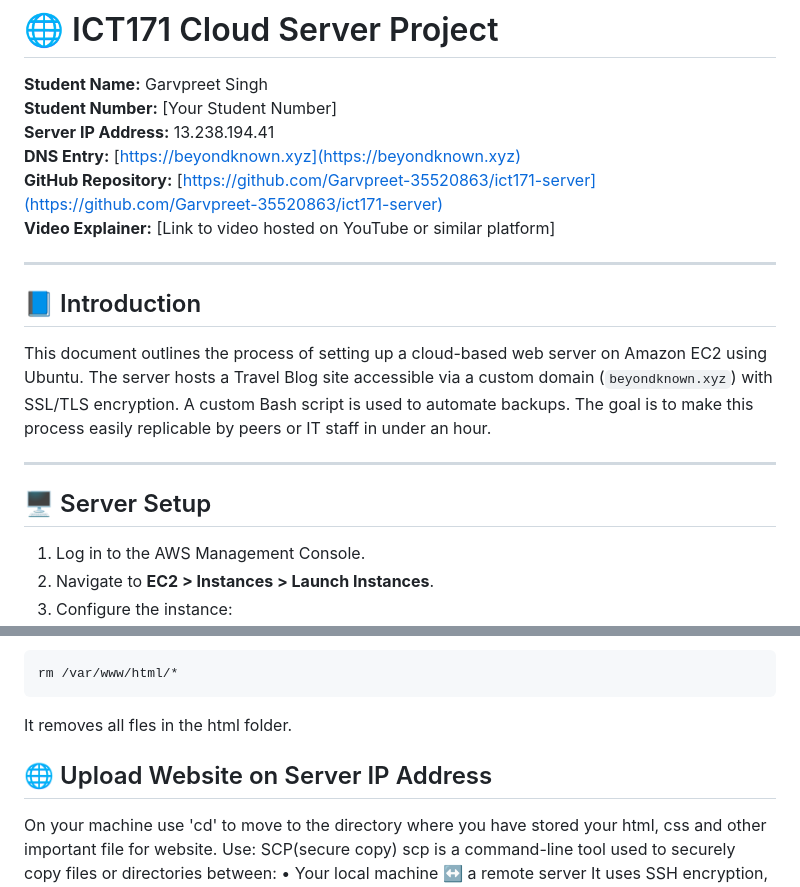
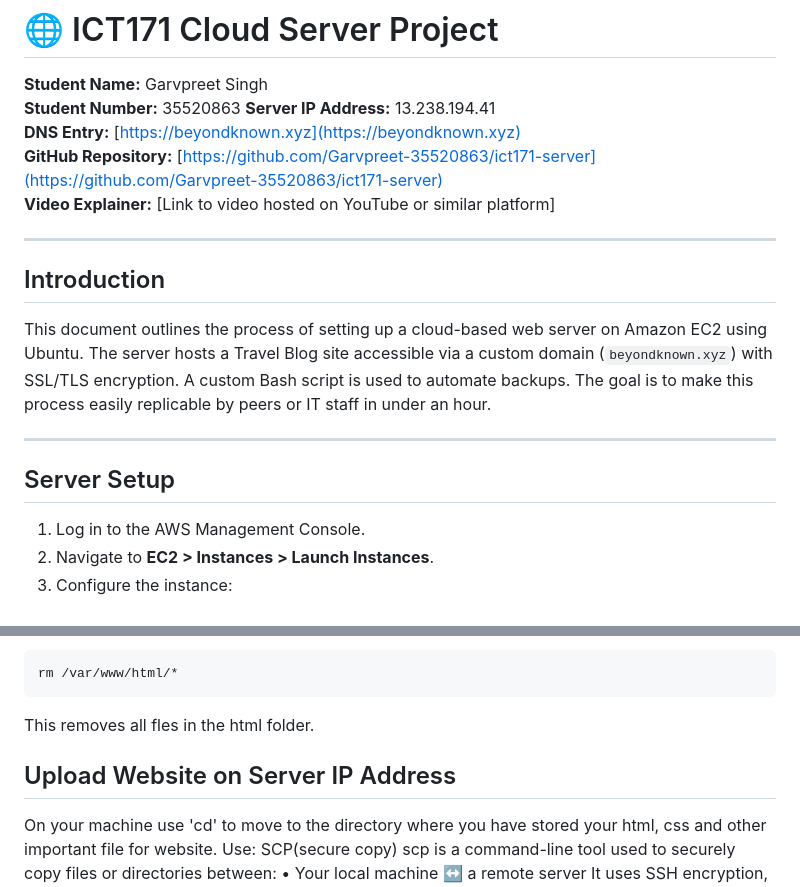
Before and after one commit to Garvpreet-35520863/ict171-server, a Markdown page: README.md, 2 parts joined by grey strips. Rendered like a GitHub page.

```diff
--- a/README.md
+++ b/README.md
@@ -1,7 +1,7 @@
 # 🌐 ICT171 Cloud Server Project
 
 **Student Name:** Garvpreet Singh
-**Student Number:** [Your Student Number]
+**Student Number:** 35520863
 **Server IP Address:** 13.238.194.41
 **DNS Entry:** [https://beyondknown.xyz](https://beyondknown.xyz)
 **GitHub Repository:** [https://github.com/Garvpreet-35520863/ict171-server](https://github.com/Garvpreet-35520863/ict171-server)
@@ -9,13 +9,13 @@
 
 ---
 
-## 📘 Introduction
+## Introduction
 
 This document outlines the process of setting up a cloud-based web server on Amazon EC2 using Ubuntu. The server hosts a Travel Blog site accessible via a custom domain (`beyondknown.xyz`) with SSL/TLS encryption. A custom Bash script is used to automate backups. The goal is to make this process easily replicable by peers or IT staff in under an hour.
 
 ---
 
-## 🖥️ Server Setup
+## Server Setup
 
 1. Log in to the AWS Management Console.
 2. Navigate to **EC2 > Instances > Launch Instances**.
@@ -64,9 +64,9 @@ Now that we have acces to the folder we will design and upload our file.
 To remove existing or trash file in folder use
 
     rm /var/www/html/*
-It removes all fles in the html folder.
+This removes all fles in the html folder.
 
-## 🌐 Upload Website on Server IP Address
+## Upload Website on Server IP Address
 
 On your machine use 'cd' to move to the directory where you have stored your html, css and other important file for website.
 Use:
```
Also changed, not shown: other parts of README.md (+63 -1 lines).
